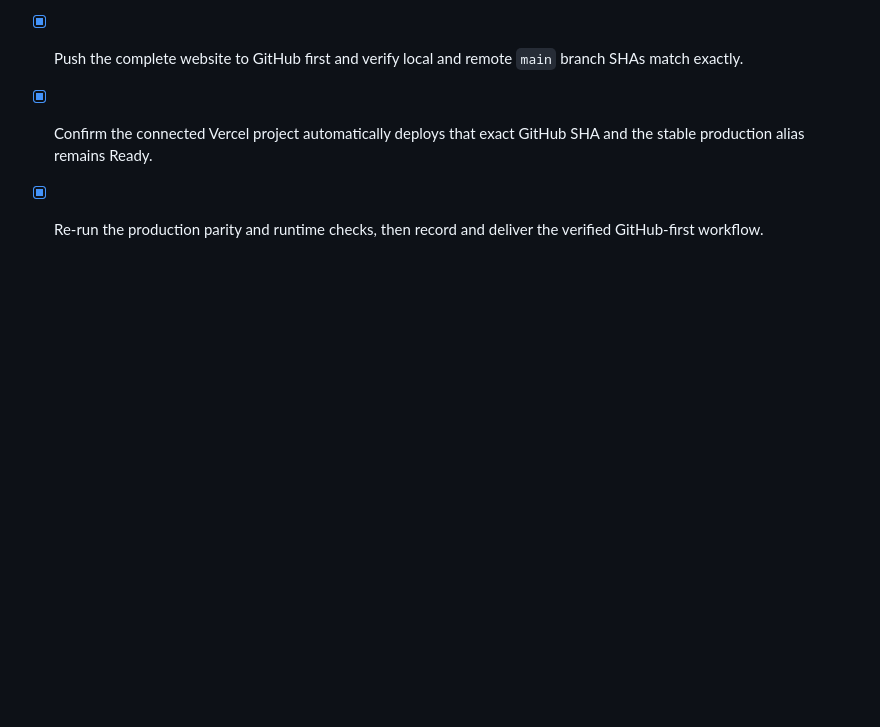
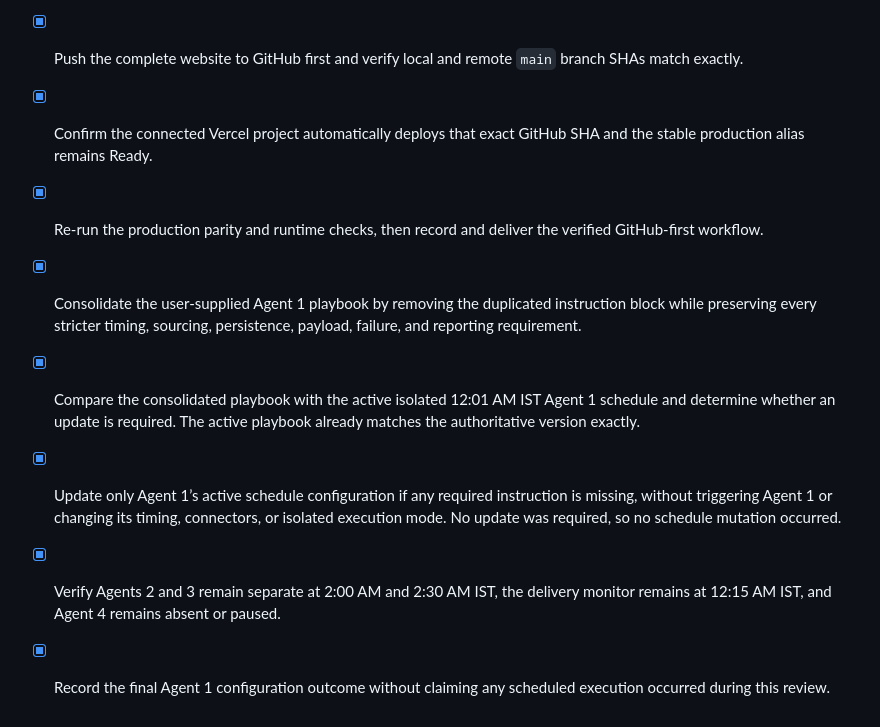
Before and after one commit to AJITYADAV2026/CASINOSEO, a Markdown page: todo.md, the part around the change. Rendered like a GitHub page; blank space fills up the shorter version.

```diff
--- a/todo.md
+++ b/todo.md
@@ -210,3 +210,8 @@
 - [x] Push the complete website to GitHub first and verify local and remote `main` branch SHAs match exactly.
 - [x] Confirm the connected Vercel project automatically deploys that exact GitHub SHA and the stable production alias remains Ready.
 - [x] Re-run the production parity and runtime checks, then record and deliver the verified GitHub-first workflow.
+- [x] Consolidate the user-supplied Agent 1 playbook by removing the duplicated instruction block while preserving every stricter timing, sourcing, persistence, payload, failure, and reporting requirement.
+- [x] Compare the consolidated playbook with the active isolated 12:01 AM IST Agent 1 schedule and determine whether an update is required. The active playbook already matches the authoritative version exactly.
+- [x] Update only Agent 1’s active schedule configuration if any required instruction is missing, without triggering Agent 1 or changing its timing, connectors, or isolated execution mode. No update was required, so no schedule mutation occurred.
+- [x] Verify Agents 2 and 3 remain separate at 2:00 AM and 2:30 AM IST, the delivery monitor remains at 12:15 AM IST, and Agent 4 remains absent or paused.
+- [x] Record the final Agent 1 configuration outcome without claiming any scheduled execution occurred during this review.
```
Also changed, not shown: docs/agent-1-isolated-daily-research-playbook.md (added, +19 -0 lines), docs/agent-1-playbook-verification-2026-09-06.md (added, +18 -0 lines).
